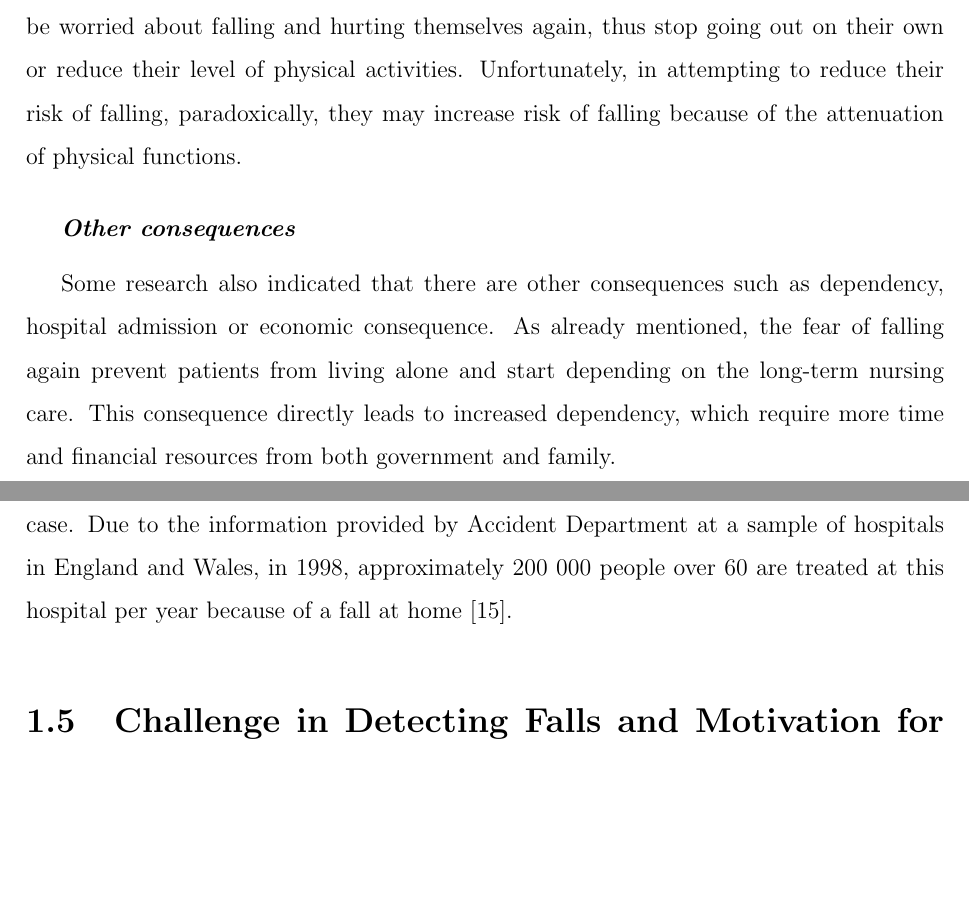
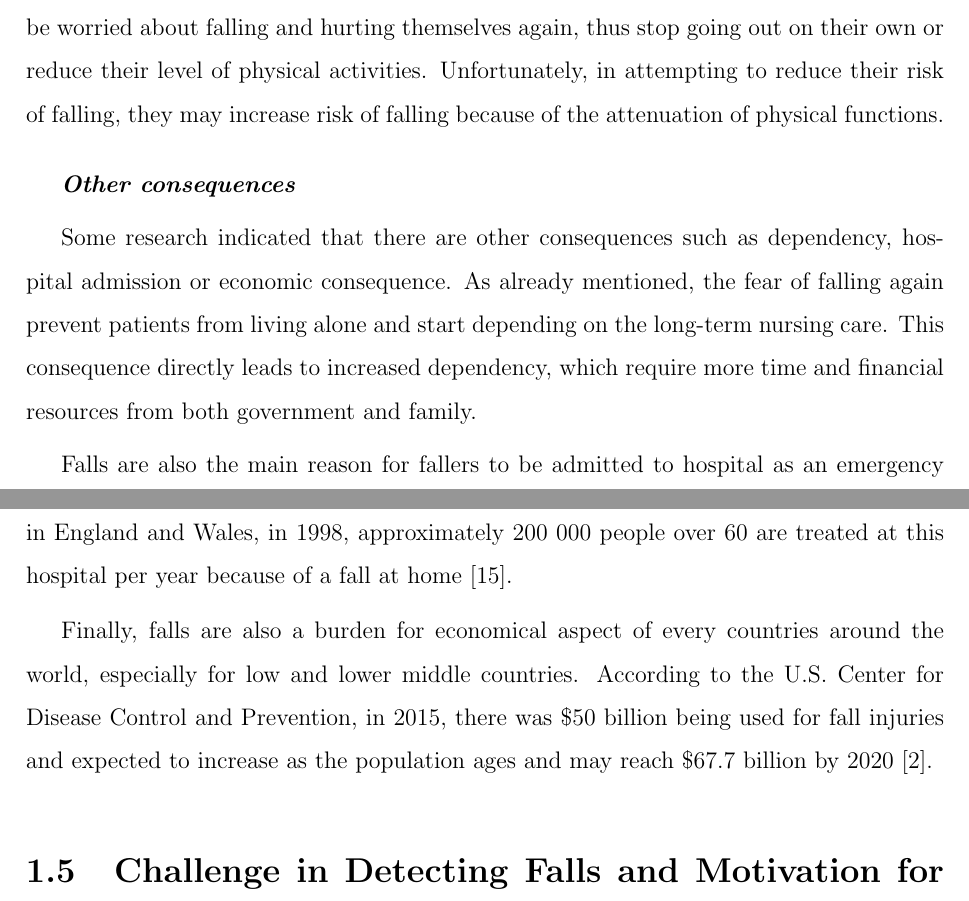
Before and after one commit to minhkhang4696/bachelor_thesis, a LaTeX thesis (Final_thesis/uw-ethesis.tex): two parts of pages 16 and 17 of 32, joined at a grey line, cut so that both start at the same text, the shorter picture padded with empty space. Compiled offline with pdfLaTeX.

Commit message:
First_draft_till_economy

```diff
--- a/Final_thesis/uw-ethesis.tex
+++ b/Final_thesis/uw-ethesis.tex
@@ -209,13 +209,13 @@ Finally, the most serious impacts of fall is fatal injuries causing death to pat
 
 \vspace{0.3cm}
 \textbf{\textit{Psychological consequences}}\par
-Fall can result in long lasting psychological impact, called fear of falling again, more than just a short term injury. For those people who have fallen one time before seem to have a feeling of vulnerability which limits them from their normal activities. They may be worried about falling and hurting themselves again, thus stop going out on their own or reduce their level of physical activities. Unfortunately, in attempting to reduce their risk of falling, paradoxically, they may increase risk of falling because of the attenuation of physical functions.
+Fall can result in long lasting psychological impact, called fear of falling again, more than just a short term injury. For those people who have fallen one time before seem to have a feeling of vulnerability which limits them from their normal activities. They may be worried about falling and hurting themselves again, thus stop going out on their own or reduce their level of physical activities. Unfortunately, in attempting to reduce their risk of falling,  they may increase risk of falling because of the attenuation of physical functions.
 
 \vspace{0.3cm}
 \textbf{\textit{Other consequences}}\par
-Some research also indicated that there are other consequences such as dependency, hospital admission or economic consequence. As already mentioned, the fear of falling again prevent patients from living alone and start depending on the long-term nursing care. This consequence directly leads to increased dependency, which require more time and financial resources from both government and family. \par
+Some research indicated that there are other consequences such as dependency, hospital admission or economic consequence. As already mentioned, the fear of falling again prevent patients from living alone and start depending on the long-term nursing care. This consequence directly leads to increased dependency, which require more time and financial resources from both government and family. \par
 Falls are also the main reason for fallers to be admitted to hospital as an emergency case. Due to the information provided by Accident Department at a sample of hospitals in England and Wales, in 1998, approximately 200 000 people over 60 are treated at this hospital per year because of a fall at home \cite{other_consequence_1}.\par
-
+Finally, falls are also a burden for economical aspect of every countries around the world, especially for low and lower middle countries. According to the U.S. Center for Disease Control and Prevention, in 2015, there was \$50 billion being used for fall injuries and expected to increase as the population ages and may reach \$67.7 billion by 2020 \cite{ncoa}.
 \section{Challenge in Detecting Falls and Motivation for This Thesis}
 
 \section{Objectives}
```
Also changed, not shown: Final_thesis/uw-ethesis.pdf, Final_thesis/uw-ethesis.tex (4 more changed lines), 3 other files.
